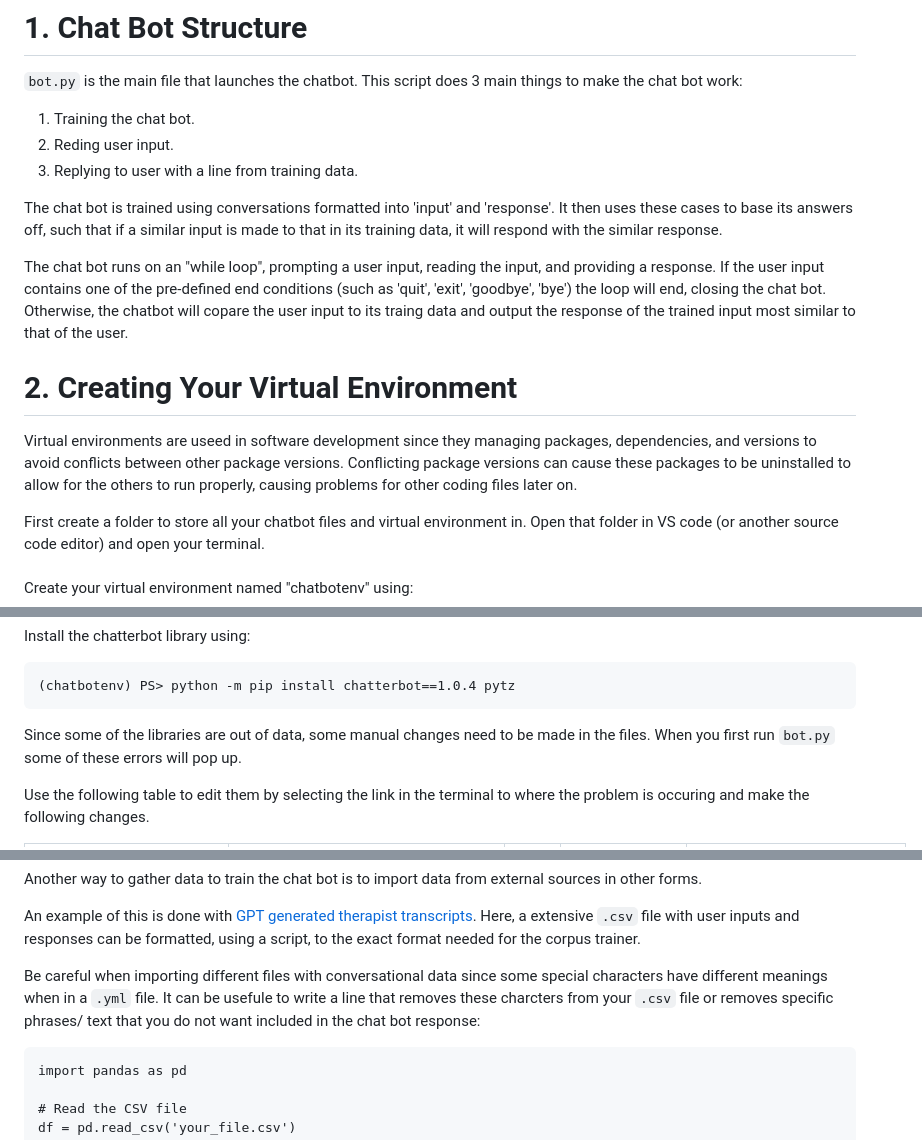
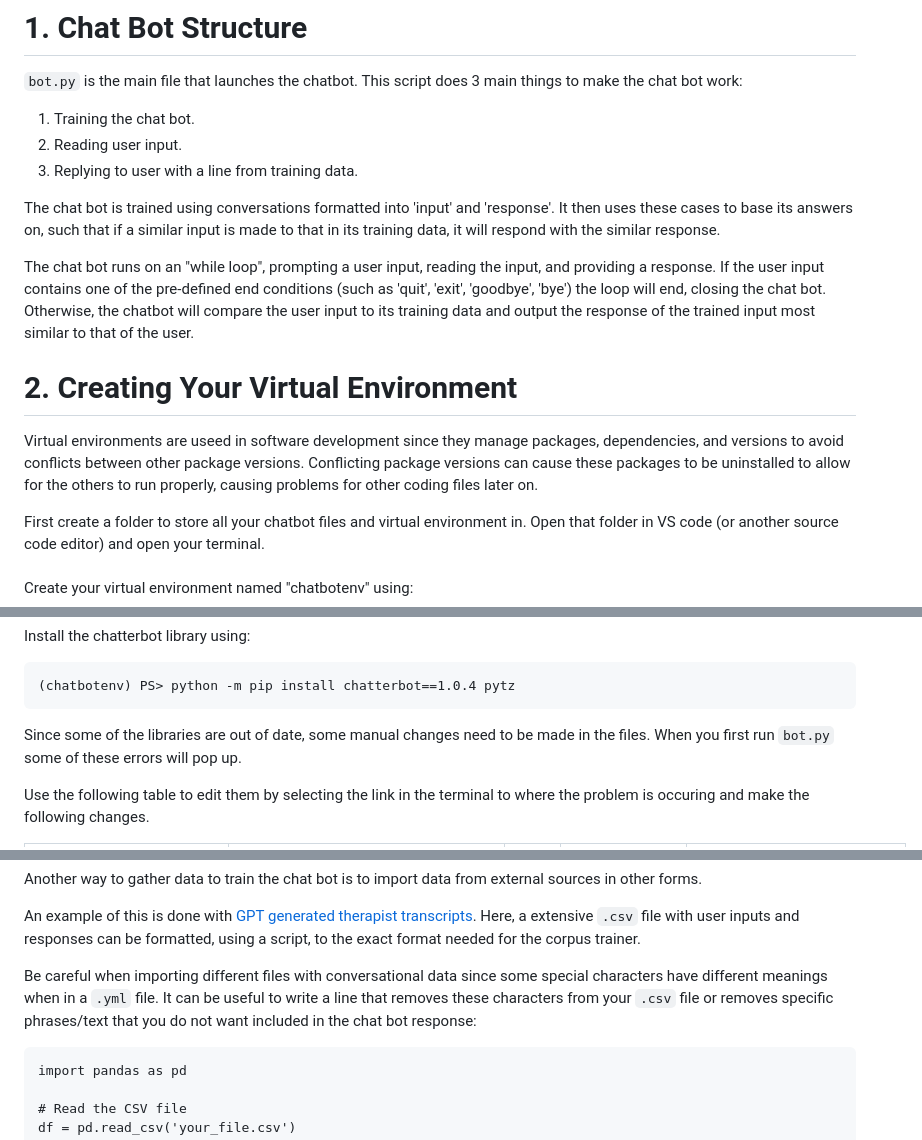
Before and after one commit to IdeasClinicUWaterloo/InnovationChallange_Guides, a Markdown page: AI Companion/GUIDE.md, 3 parts joined by grey strips. Rendered like a GitHub page.

Commit message:
Update GUIDE.md
Fixed a few spell errors.

````diff
--- a/AI Companion/GUIDE.md
+++ b/AI Companion/GUIDE.md
@@ -23,16 +23,16 @@ This guide follows the steps from the "Real Python" tutorial [Building a chat bo
 
 ```bot.py``` is the main file that launches the chatbot. This script does 3 main things to make the chat bot work:
 1. Training the chat bot.
-2. Reding user input.
+2. Reading user input.
 3. Replying to user with a line from training data.
 
-The chat bot is trained using conversations formatted into 'input' and 'response'. It then uses these cases to base its answers off, such that if a similar input is made to that in its training data, it will respond with the similar response.
+The chat bot is trained using conversations formatted into 'input' and 'response'. It then uses these cases to base its answers on, such that if a similar input is made to that in its training data, it will respond with the similar response.
 
-The chat bot runs on an "while loop", prompting a user input, reading the input, and providing a response. If the user input contains one of the pre-defined end conditions (such as 'quit', 'exit', 'goodbye', 'bye') the loop will end, closing the chat bot. Otherwise, the chatbot will copare the user input to its traing data and output the response of the trained input most similar to that of the user.
+The chat bot runs on an "while loop", prompting a user input, reading the input, and providing a response. If the user input contains one of the pre-defined end conditions (such as 'quit', 'exit', 'goodbye', 'bye') the loop will end, closing the chat bot. Otherwise, the chatbot will compare the user input to its training data and output the response of the trained input most similar to that of the user.
 
 
 # 2. Creating Your Virtual Environment
-Virtual environments are useed in software development since they managing packages, dependencies, and versions to avoid conflicts between other package versions. Conflicting package versions can cause these packages to be uninstalled to allow for the others to run properly, causing problems for other coding files later on.
+Virtual environments are useed in software development since they manage packages, dependencies, and versions to avoid conflicts between other package versions. Conflicting package versions can cause these packages to be uninstalled to allow for the others to run properly, causing problems for other coding files later on.
 
 First create a folder to store all your chatbot files and virtual environment in. Open that folder in VS code (or another source code editor) and open your terminal.<br><br>
 Create your virtual environment named "chatbotenv" using:
@@ -51,7 +51,7 @@ Install the chatterbot library using:
 (chatbotenv) PS> python -m pip install chatterbot==1.0.4 pytz
 ```
 
-Since some of the libraries are out of data, some manual changes need to be made in the files. When you first run ```bot.py``` some of these errors will pop up.
+Since some of the libraries are out of date, some manual changes need to be made in the files. When you first run ```bot.py``` some of these errors will pop up.
 
 Use the following table to edit them by selecting the link in the terminal to where the problem is occuring and make the following changes.
 
@@ -114,7 +114,7 @@ Another way to gather data to train the chat bot is to import data from external
 
 An example of this is done with [GPT generated therapist transcripts](https://www.kaggle.com/datasets/thedevastator/synthetic-therapy-conversations-dataset). Here, a extensive ```.csv``` file with user inputs and responses can be formatted, using a script, to the exact format needed for the corpus trainer.
 
-Be careful when importing different files with conversational data since some special characters have different meanings when in a ```.yml``` file. It can be usefule to write a line that removes these charcters from your ```.csv``` file or removes specific phrases/ text that you do not want included in the chat bot response:
+Be careful when importing different files with conversational data since some special characters have different meanings when in a ```.yml``` file. It can be useful to write a line that removes these characters from your ```.csv``` file or removes specific phrases/text that you do not want included in the chat bot response:
 ```
 import pandas as pd
 
````
Also changed, not shown: other parts of AI Companion/GUIDE.md (+3 -3 lines).
